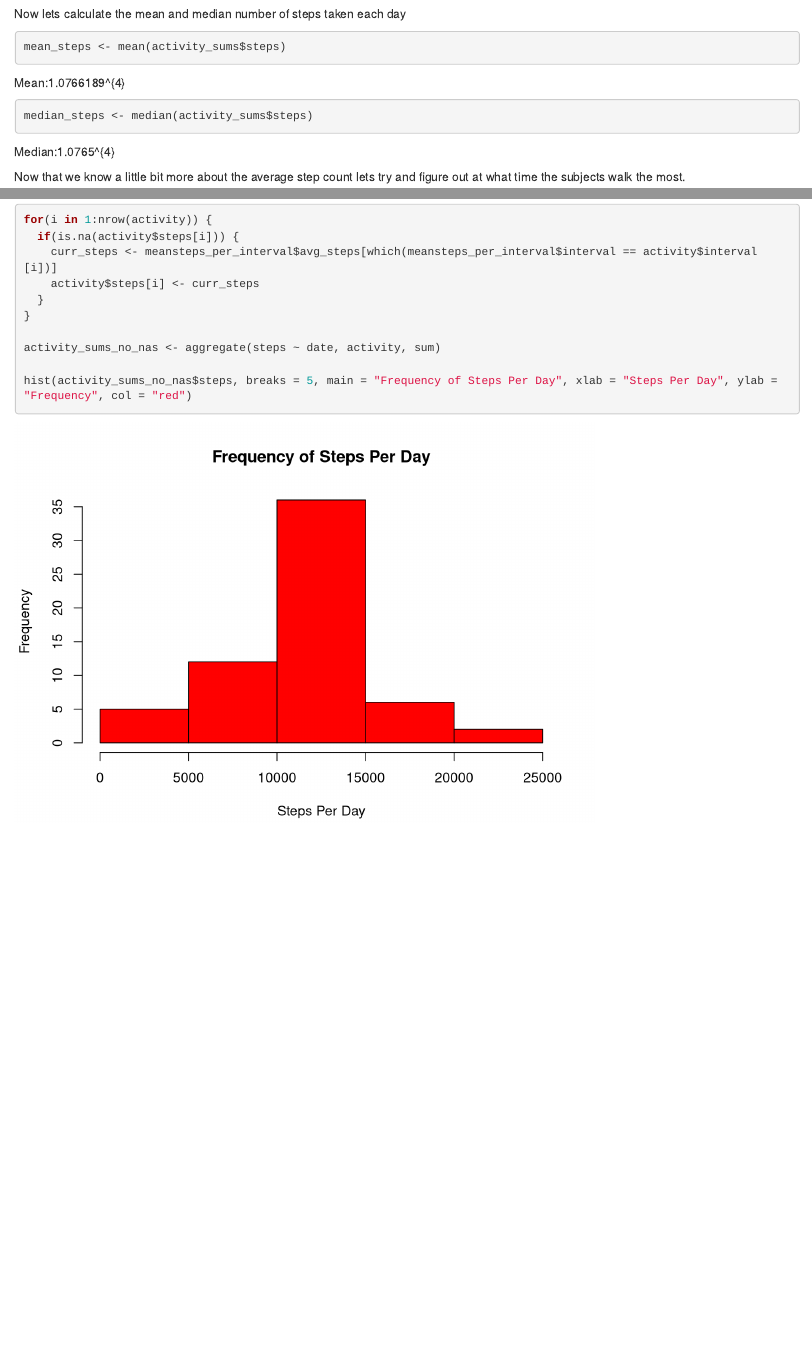
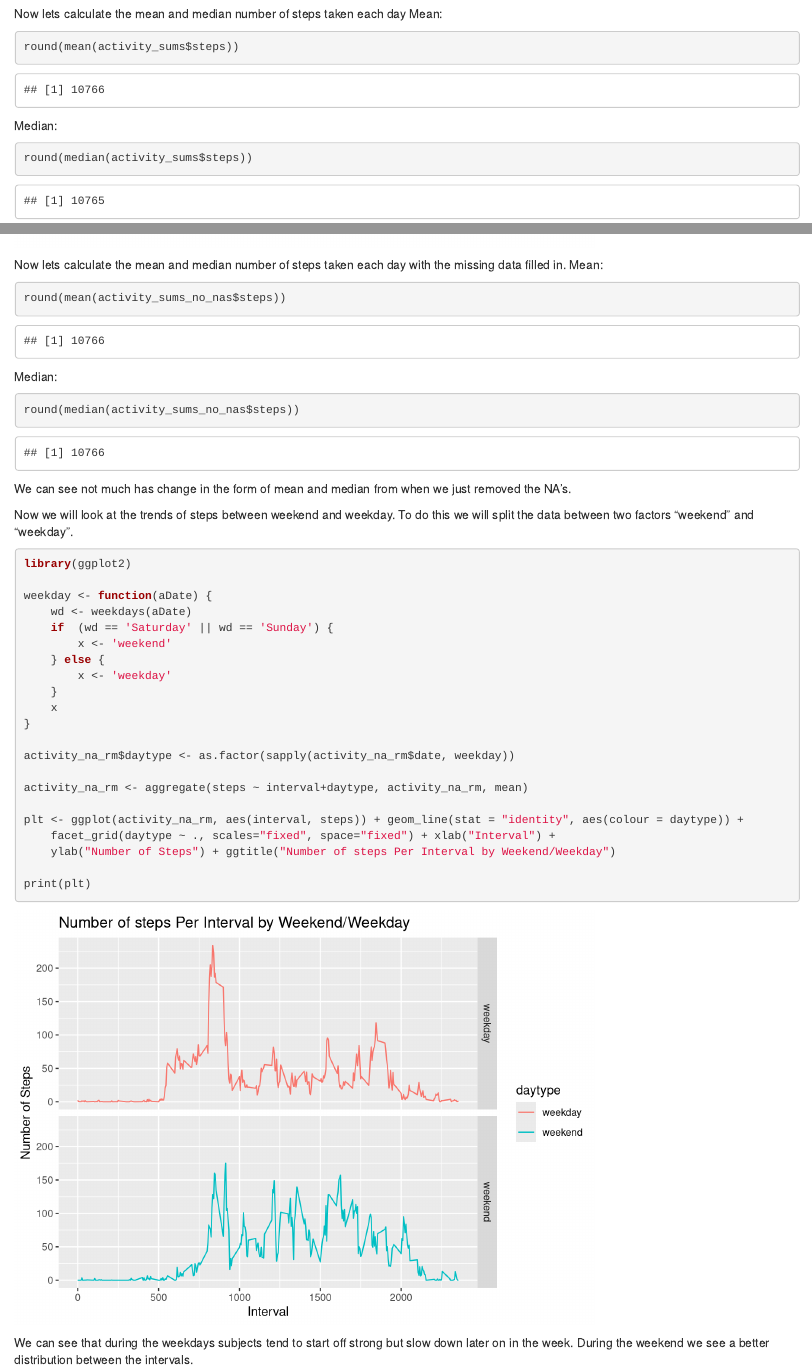
Before and after one commit to dannypadge1130/CourseraReproducibleResearch, an R Markdown document (Week2/Assignment1/PA1_template.Rmd): the page in a window 1100 px wide, from 1070 px down, and a second part further down, joined at a grey line. Rendered offline with R 4.5, knitr and Pandoc, with nearby package versions.

Commit message:
final updates

````diff
--- a/Week2/Assignment1/PA1_template.Rmd
+++ b/Week2/Assignment1/PA1_template.Rmd
@@ -31,15 +31,15 @@ hist(activity_sums$steps, breaks = 5, main = "Frequency of Steps Per Day", xlab
 ```
 
 Now lets calculate the mean and median number of steps taken each day
+Mean:
 ```{r mean, echo=TRUE}
-mean_steps <- mean(activity_sums$steps)
+round(mean(activity_sums$steps))
 ```
-Mean:`r mean_steps`
 
+Median:
 ```{r median, echo=TRUE}
-median_steps <- median(activity_sums$steps)
+round(median(activity_sums$steps))
 ```
-Median:`r median_steps`
 
 Now that we know a little bit more about the average step count lets try and figure out at what time the subjects walk the most.
 
@@ -80,3 +80,45 @@ activity_sums_no_nas <- aggregate(steps ~ date, activity, sum)
 
 hist(activity_sums_no_nas$steps, breaks = 5, main = "Frequency of Steps Per Day", xlab = "Steps Per Day", ylab = "Frequency", col = "red")
 ```
+
+Now lets calculate the mean and median number of steps taken each day with the missing data filled in.
+Mean:
+```{r mean2, echo=TRUE}
+round(mean(activity_sums_no_nas$steps))
+```
+
+Median:
+```{r median2, echo=TRUE}
+round(median(activity_sums_no_nas$steps))
+```
+
+We can see not much has change in the form of mean and median from when we just removed the NA's.
+
+Now we will look at the trends of steps between weekend and weekday. To do this we will split the data between two factors "weekend" and "weekday".
+
+```{r weekday_factor, echo=TRUE}
+
+library(ggplot2)
+
+weekday <- function(aDate) {
+    wd <- weekdays(aDate)
+    if  (wd == 'Saturday' || wd == 'Sunday') {
+        x <- 'weekend'
+    } else {
+        x <- 'weekday'
+    }
+    x
+}
+
+activity_na_rm$daytype <- as.factor(sapply(activity_na_rm$date, weekday))
+
+activity_na_rm <- aggregate(steps ~ interval+daytype, activity_na_rm, mean)
+
+plt <- ggplot(activity_na_rm, aes(interval, steps)) + geom_line(stat = "identity", aes(colour = daytype)) +
+    facet_grid(daytype ~ ., scales="fixed", space="fixed") + xlab("Interval") +
+    ylab("Number of Steps") + ggtitle("Number of steps Per Interval by Weekend/Weekday")
+
+print(plt)
+```
+
+We can see that during the weekdays subjects tend to start off strong but slow down later on in the week. During the weekend we see a better distribution between the intervals.
````
Also changed, not shown: Week2/Assignment1/PA1_template.html.
